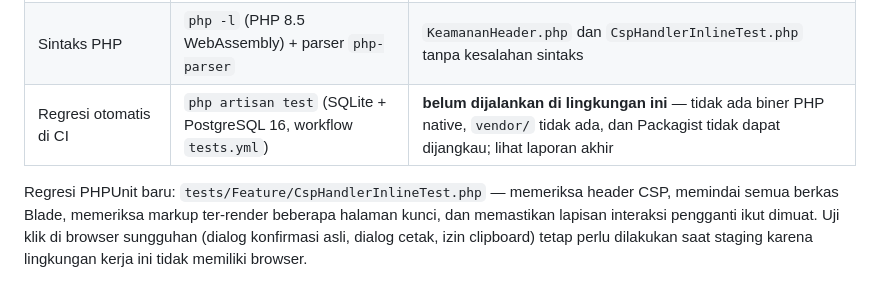
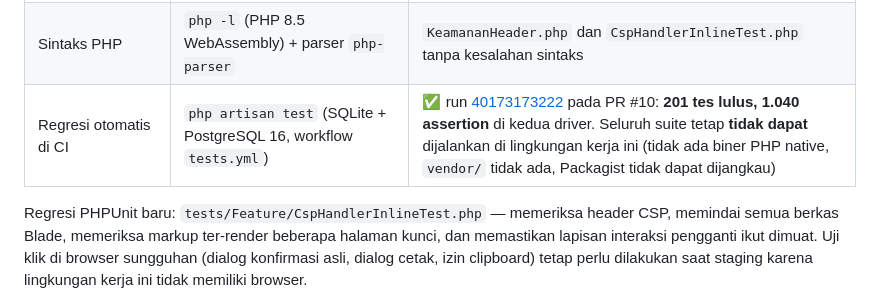
Before and after one commit to amhyer/siapbosp, a Markdown page: docs/R-03-INVENTARIS-HANDLER-INLINE.md, the part around the change. Drawn GitHub-style.

Commit message:
Dokumentasi R-03: catat hasil CI (201 tes, 1.040 assertion, SQLite + PostgreSQL 16)
Co-authored-by: arena-agent <297053741+arena-agent@users.noreply.github.com>

```diff
--- a/docs/R-03-INVENTARIS-HANDLER-INLINE.md
+++ b/docs/R-03-INVENTARIS-HANDLER-INLINE.md
@@ -170,7 +170,7 @@ style tetap diperlukan dan berada di luar lingkup R-03.
 | Sintaks JavaScript | `node --check` pada `resources/js/app.js` + semua blok `<script>` nonce di view | 13 blok OK (dashboard tidak diubah; stub `@php` pada harness membuat blok chart tak terparse — bukan akibat migrasi) |
 | Perilaku lapisan interaksi | jsdom 30 (di luar repo) | 64 pemeriksaan lulus: konfirmasi form/tautan/tombol (termasuk tombol submit bernama yang batal ⇒ form tidak terkirim), `data-kirim-otomatis`, `data-cetak-halaman`, `data-tombol-sibuk`, sidebar & grup menu, serta halaman pendapatan, belanja-form, setor-pajak, rkas/create, salin-arkas, rkas/show, dan perencanaan |
 | Sintaks PHP | `php -l` (PHP 8.5 WebAssembly) + parser `php-parser` | `KeamananHeader.php` dan `CspHandlerInlineTest.php` tanpa kesalahan sintaks |
-| Regresi otomatis di CI | `php artisan test` (SQLite + PostgreSQL 16, workflow `tests.yml`) | **belum dijalankan di lingkungan ini** — tidak ada biner PHP native, `vendor/` tidak ada, dan Packagist tidak dapat dijangkau; lihat laporan akhir |
+| Regresi otomatis di CI | `php artisan test` (SQLite + PostgreSQL 16, workflow `tests.yml`) | ✅ run [40173173222](https://github.com/amhyer/siapbosp/actions/runs/40173173222) pada PR #10: **201 tes lulus, 1.040 assertion** di kedua driver. Seluruh suite tetap **tidak dapat** dijalankan di lingkungan kerja ini (tidak ada biner PHP native, `vendor/` tidak ada, Packagist tidak dapat dijangkau) |
 
 Regresi PHPUnit baru: `tests/Feature/CspHandlerInlineTest.php` — memeriksa header CSP,
 memindai semua berkas Blade, memeriksa markup ter-render beberapa halaman kunci, dan
```
Also changed, not shown: docs/AUDIT-KEAMANAN.md (+1 -1 lines).
